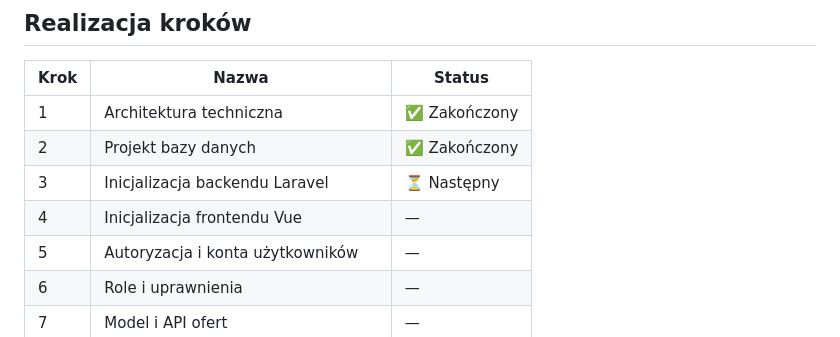
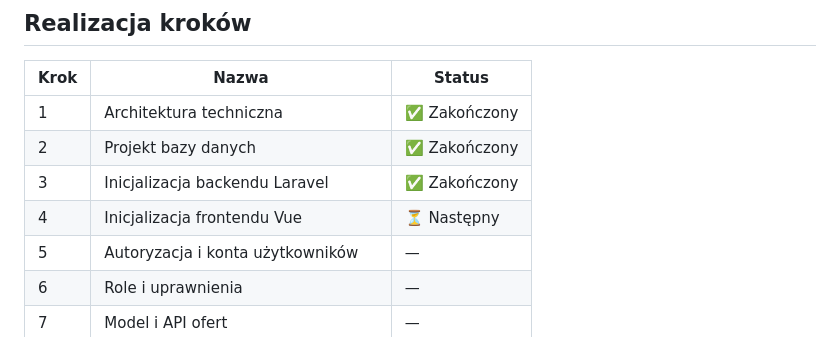
Before and after one commit to dawidj126/ProjektChmura, a Markdown page: README.md, the part around one of its changes. Drawn GitHub-style.

```diff
--- a/README.md
+++ b/README.md
@@ -111,8 +111,8 @@ VITE_APP_URL=http://localhost:5173
 |---|---|---|
 | 1 | Architektura techniczna | ✅ Zakończony |
 | 2 | Projekt bazy danych | ✅ Zakończony |
-| 3 | Inicjalizacja backendu Laravel | ⏳ Następny |
-| 4 | Inicjalizacja frontendu Vue | — |
+| 3 | Inicjalizacja backendu Laravel | ✅ Zakończony |
+| 4 | Inicjalizacja frontendu Vue | ⏳ Następny |
 | 5 | Autoryzacja i konta użytkowników | — |
 | 6 | Role i uprawnienia | — |
 | 7 | Model i API ofert | — |
```
Also changed, not shown: other parts of README.md (+38 -0 lines).
